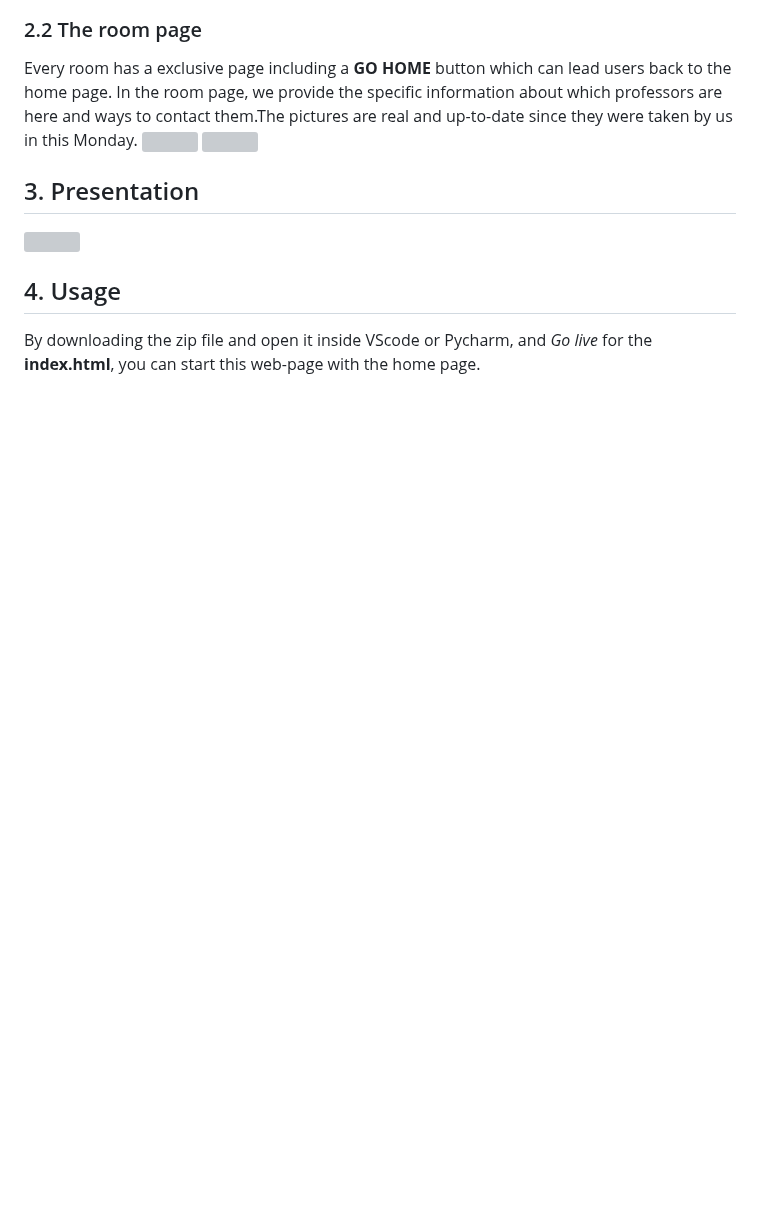
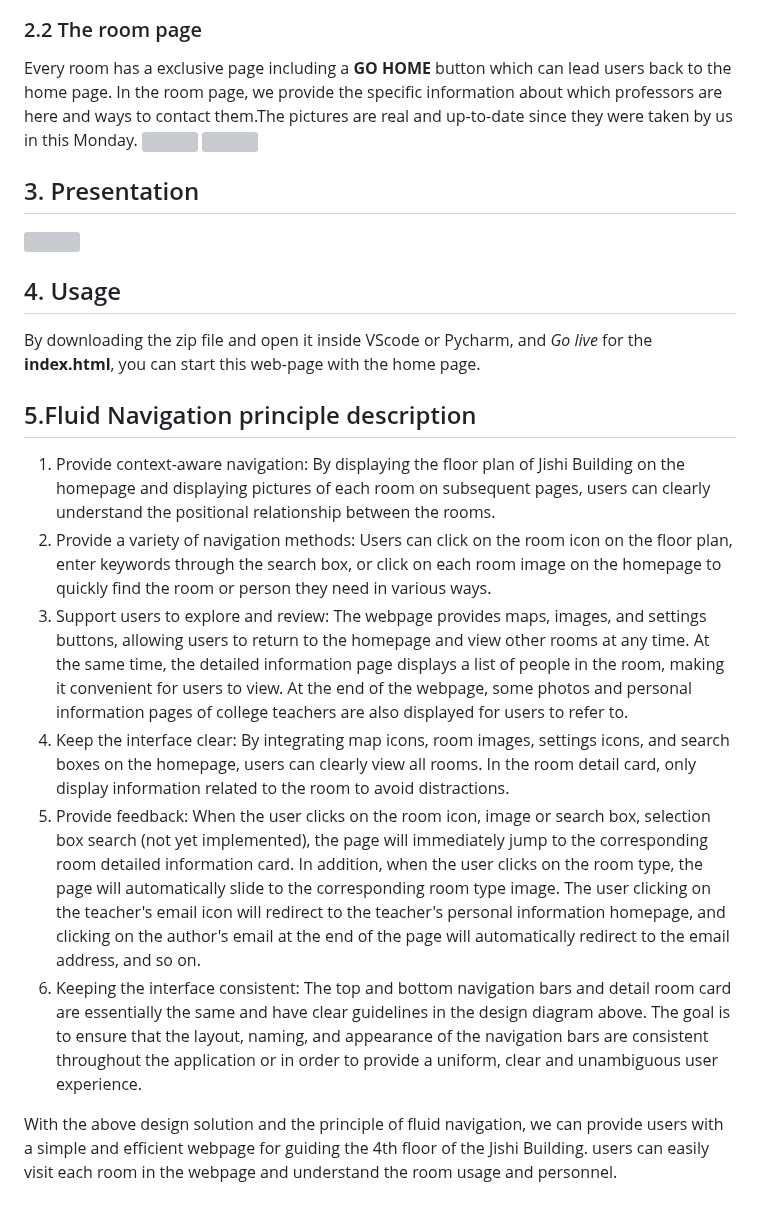
Before and after one commit to wzd232604/FindYourProfessor, a Markdown page: README.md, the part around the change. Drawn GitHub-style; blank space fills up the shorter version; grey boxes are pictures that could not be loaded.

Commit message:
Update README.md_Fluid Navigation principle

```diff
--- a/README.md
+++ b/README.md
@@ -34,3 +34,13 @@ Every room has a exclusive page including a **GO HOME** button which can lead us
 ![](/report/1.gif)
 ## 4. Usage
 By downloading the zip file and open it inside VScode or Pycharm, and *Go live* for the **index.html**, you can start this web-page with the home page.
+## 5.Fluid Navigation principle description
+1. Provide context-aware navigation: By displaying the floor plan of Jishi Building on the homepage and displaying pictures of each room on subsequent pages, users can clearly understand the positional relationship between the rooms.
+2. Provide a variety of navigation methods: Users can click on the room icon on the floor plan, enter keywords through the search box, or click on each room image on the homepage to quickly find the room or person they need in various ways.
+3. Support users to explore and review: The webpage provides maps, images, and settings buttons, allowing users to return to the homepage and view other rooms at any time. At the same time, the detailed information page displays a list of people in the room, making it convenient for users to view. At the end of the webpage, some photos and personal information pages of college teachers are also displayed for users to refer to.
+4. Keep the interface clear: By integrating map icons, room images, settings icons, and search boxes on the homepage, users can clearly view all rooms. In the room detail card, only display information related to the room to avoid distractions.
+5. Provide feedback: When the user clicks on the room icon, image or search box, selection box search (not yet implemented), the page will immediately jump to the corresponding room detailed information card. In addition, when the user clicks on the room type, the page will automatically slide to the corresponding room type image. The user clicking on the teacher's email icon will redirect to the teacher's personal information homepage, and clicking on the author's email at the end of the page will automatically redirect to the email address, and so on.
+6. Keeping the interface consistent: The top and bottom navigation bars and detail room card are essentially the same and have clear guidelines in the design diagram above. The goal is to ensure that the layout, naming, and appearance of the navigation bars are consistent throughout the application or in order to provide a uniform, clear and unambiguous user experience.
+
+
+With the above design solution and the principle of fluid navigation, we can provide users with a simple and efficient webpage for guiding the 4th floor of the Jishi Building. users can easily visit each room in the webpage and understand the room usage and personnel.
```
